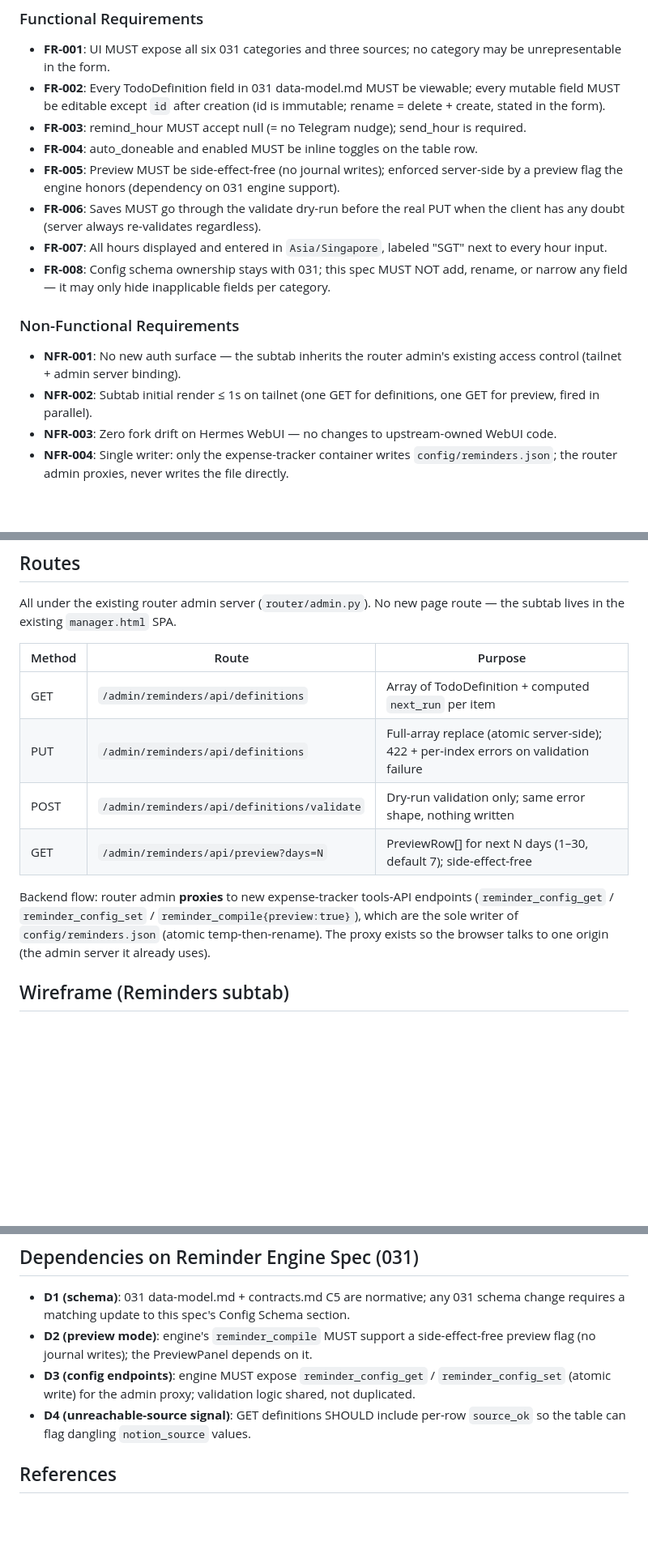
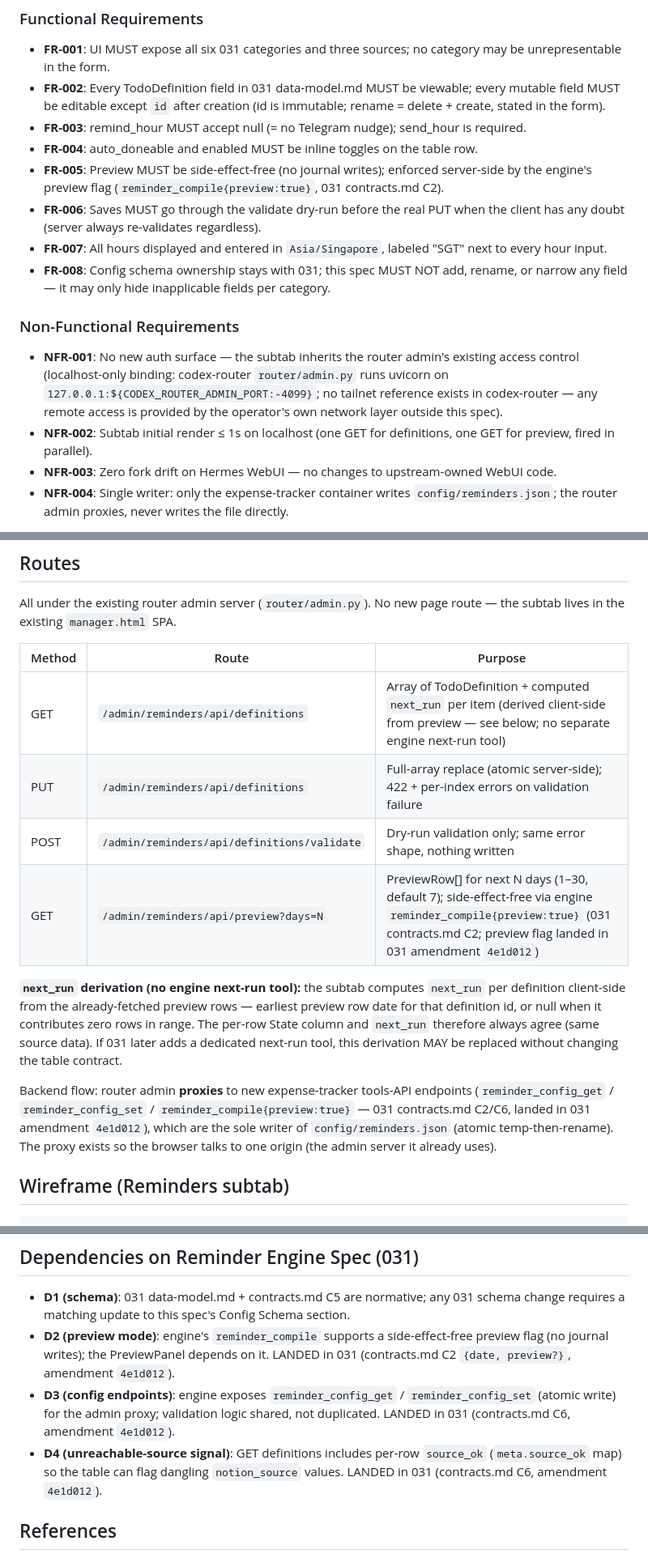
Before and after one commit to darrencjh8/darren-openclaw, a Markdown page: specs/032-reminder-admin-ui/spec.md, 3 parts joined by grey strips. Shown at 81% size. Drawn GitHub-style; blank space fills up the shorter version.

Commit message:
spec(032): amend per audit gaps G8/G10
G8: NFR-001 tailnet claim corrected to verified localhost-only
(router/admin.py uvicorn 127.0.0.1:4099, no tailnet ref in codex-router);
NFR-002 tailnet->localhost.
G10: Routes/next_run derivation stated (client-side earliest-preview-row,
no engine next-run tool); preview/config/source_ok deps marked LANDED
per 031 amendment 4e1d012.

```diff
--- a/specs/032-reminder-admin-ui/spec.md
+++ b/specs/032-reminder-admin-ui/spec.md
@@ -145,7 +145,7 @@ assert each is rejected with the offending field highlighted and config file unc
 - **FR-003**: remind_hour MUST accept null (= no Telegram nudge); send_hour is required.
 - **FR-004**: auto_doneable and enabled MUST be inline toggles on the table row.
 - **FR-005**: Preview MUST be side-effect-free (no journal writes); enforced server-side
-  by a preview flag the engine honors (dependency on 031 engine support).
+  by the engine's preview flag (`reminder_compile{preview:true}`, 031 contracts.md C2).
 - **FR-006**: Saves MUST go through the validate dry-run before the real PUT when the
   client has any doubt (server always re-validates regardless).
 - **FR-007**: All hours displayed and entered in `Asia/Singapore`, labeled "SGT" next to
@@ -156,8 +156,11 @@ assert each is rejected with the offending field highlighted and config file unc
 ### Non-Functional Requirements
 
 - **NFR-001**: No new auth surface — the subtab inherits the router admin's existing
-  access control (tailnet + admin server binding).
-- **NFR-002**: Subtab initial render ≤ 1s on tailnet (one GET for definitions, one GET
+  access control (localhost-only binding: codex-router `router/admin.py` runs
+  uvicorn on `127.0.0.1:${CODEX_ROUTER_ADMIN_PORT:-4099}`; no tailnet reference
+  exists in codex-router — any remote access is provided by the operator's own
+  network layer outside this spec).
+- **NFR-002**: Subtab initial render ≤ 1s on localhost (one GET for definitions, one GET
   for preview, fired in parallel).
 - **NFR-003**: Zero fork drift on Hermes WebUI — no changes to upstream-owned WebUI code.
 - **NFR-004**: Single writer: only the expense-tracker container writes
@@ -197,13 +200,20 @@ subtab lives in the existing `manager.html` SPA.
 
 | Method | Route | Purpose |
 |---|---|---|
-| GET | `/admin/reminders/api/definitions` | Array of TodoDefinition + computed `next_run` per item |
+| GET | `/admin/reminders/api/definitions` | Array of TodoDefinition + computed `next_run` per item (derived client-side from preview — see below; no separate engine next-run tool) |
 | PUT | `/admin/reminders/api/definitions` | Full-array replace (atomic server-side); 422 + per-index errors on validation failure |
 | POST | `/admin/reminders/api/definitions/validate` | Dry-run validation only; same error shape, nothing written |
-| GET | `/admin/reminders/api/preview?days=N` | PreviewRow[] for next N days (1–30, default 7); side-effect-free |
+| GET | `/admin/reminders/api/preview?days=N` | PreviewRow[] for next N days (1–30, default 7); side-effect-free via engine `reminder_compile{preview:true}` (031 contracts.md C2; preview flag landed in 031 amendment `4e1d012`) |
+
+**`next_run` derivation (no engine next-run tool):** the subtab computes `next_run`
+per definition client-side from the already-fetched preview rows — earliest
+preview row date for that definition id, or null when it contributes zero rows
+in range. The per-row State column and `next_run` therefore always agree (same
+source data). If 031 later adds a dedicated next-run tool, this derivation MAY
+be replaced without changing the table contract.
 
 Backend flow: router admin **proxies** to new expense-tracker tools-API endpoints
-(`reminder_config_get` / `reminder_config_set` / `reminder_compile{preview:true}`), which
+(`reminder_config_get` / `reminder_config_set` / `reminder_compile{preview:true}` — 031 contracts.md C2/C6, landed in 031 amendment `4e1d012`), which
 are the sole writer of `config/reminders.json` (atomic temp-then-rename). The proxy exists
 so the browser talks to one origin (the admin server it already uses).
 
@@ -285,13 +295,15 @@ subset repeated here for form builders (on any conflict, 031 wins):
 
 - **D1 (schema)**: 031 data-model.md + contracts.md C5 are normative; any 031 schema
   change requires a matching update to this spec's Config Schema section.
-- **D2 (preview mode)**: engine's `reminder_compile` MUST support a side-effect-free
-  preview flag (no journal writes); the PreviewPanel depends on it.
-- **D3 (config endpoints)**: engine MUST expose `reminder_config_get` /
+- **D2 (preview mode)**: engine's `reminder_compile` supports a side-effect-free
+  preview flag (no journal writes); the PreviewPanel depends on it. LANDED in
+  031 (contracts.md C2 `{date, preview?}`, amendment `4e1d012`).
+- **D3 (config endpoints)**: engine exposes `reminder_config_get` /
   `reminder_config_set` (atomic write) for the admin proxy; validation logic shared, not
-  duplicated.
-- **D4 (unreachable-source signal)**: GET definitions SHOULD include per-row
-  `source_ok` so the table can flag dangling `notion_source` values.
+  duplicated. LANDED in 031 (contracts.md C6, amendment `4e1d012`).
+- **D4 (unreachable-source signal)**: GET definitions includes per-row
+  `source_ok` (`meta.source_ok` map) so the table can flag dangling `notion_source` values.
+  LANDED in 031 (contracts.md C6, amendment `4e1d012`).
 
 ## References
 
```
